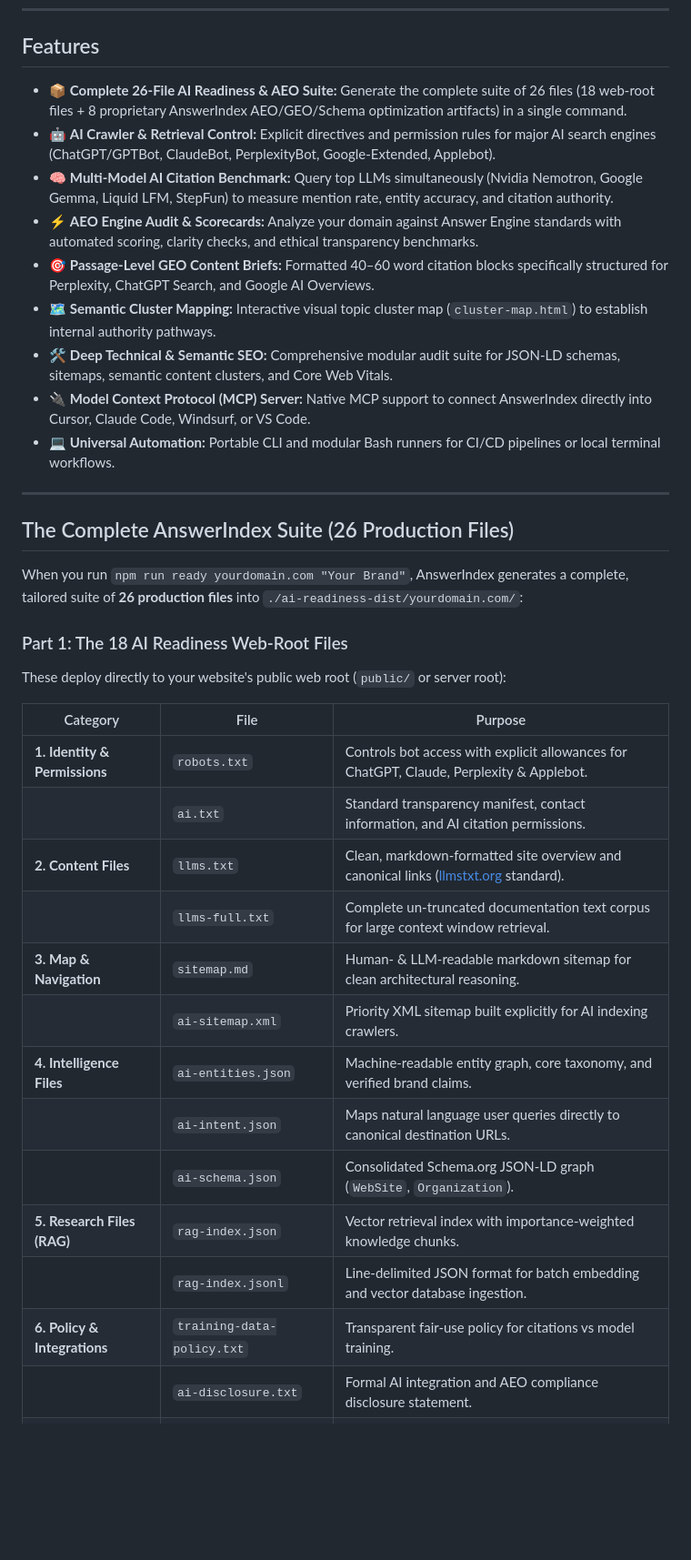
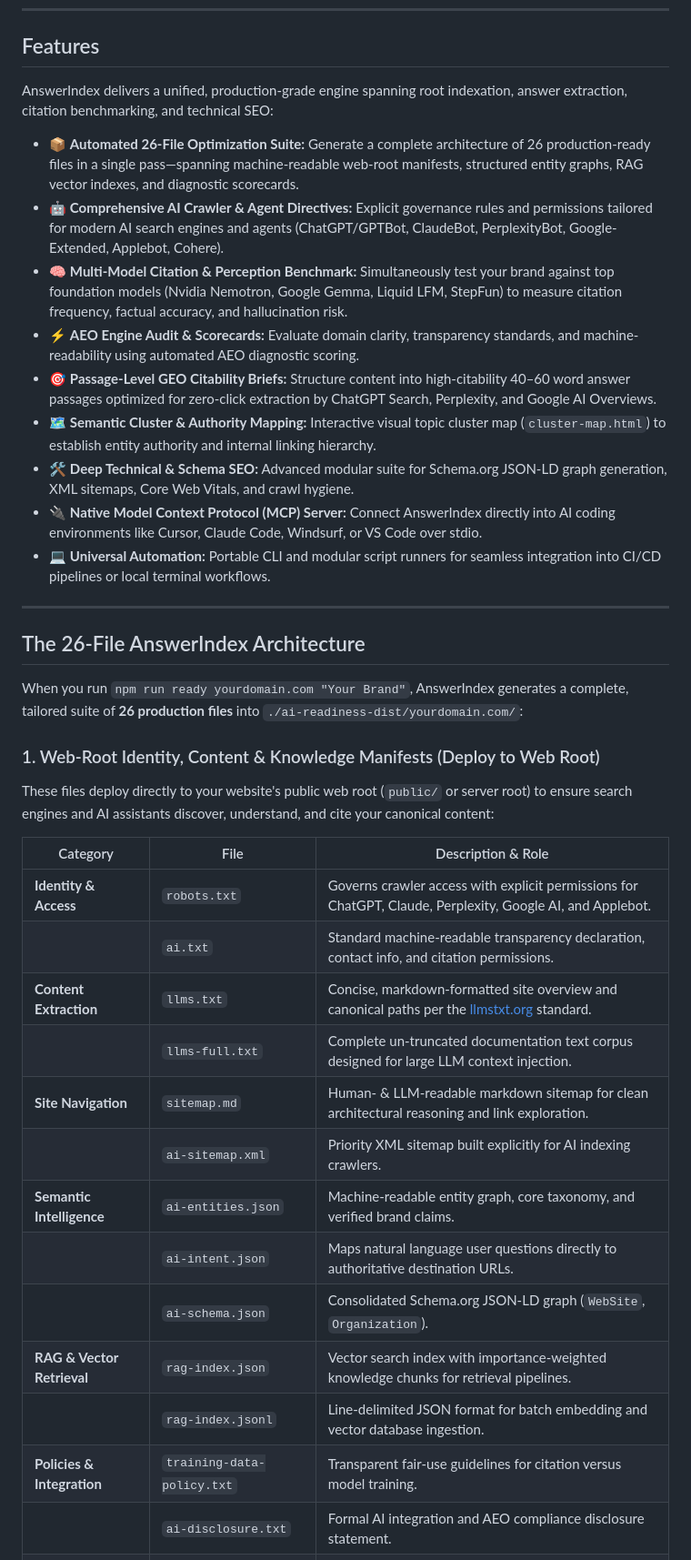
Before and after one commit to justmailsameer-prog/answerindex, a Markdown page: README.md, the part around one of its changes. Shown at 91% size. Rendered like a GitHub page; blank space fills up the shorter version.

Commit message:
docs: blend entire documentation into unified single-product architecture for AnswerIndex

```diff
--- a/README.md
+++ b/README.md
@@ -57,37 +57,39 @@ Start by cloning the repository, installing dependencies with `npm install`, and
 
 ## Features
 
-- 📦 **Complete 26-File AI Readiness & AEO Suite:** Generate the complete suite of 26 files (18 web-root files + 8 proprietary AnswerIndex AEO/GEO/Schema optimization artifacts) in a single command.
-- 🤖 **AI Crawler & Retrieval Control:** Explicit directives and permission rules for major AI search engines (ChatGPT/GPTBot, ClaudeBot, PerplexityBot, Google-Extended, Applebot).
-- 🧠 **Multi-Model AI Citation Benchmark:** Query top LLMs simultaneously (Nvidia Nemotron, Google Gemma, Liquid LFM, StepFun) to measure mention rate, entity accuracy, and citation authority.
-- ⚡ **AEO Engine Audit & Scorecards:** Analyze your domain against Answer Engine standards with automated scoring, clarity checks, and ethical transparency benchmarks.
-- 🎯 **Passage-Level GEO Content Briefs:** Formatted 40–60 word citation blocks specifically structured for Perplexity, ChatGPT Search, and Google AI Overviews.
-- 🗺️ **Semantic Cluster Mapping:** Interactive visual topic cluster map (`cluster-map.html`) to establish internal authority pathways.
-- 🛠️ **Deep Technical & Semantic SEO:** Comprehensive modular audit suite for JSON-LD schemas, sitemaps, semantic content clusters, and Core Web Vitals.
-- 🔌 **Model Context Protocol (MCP) Server:** Native MCP support to connect AnswerIndex directly into Cursor, Claude Code, Windsurf, or VS Code.
-- 💻 **Universal Automation:** Portable CLI and modular Bash runners for CI/CD pipelines or local terminal workflows.
+AnswerIndex delivers a unified, production-grade engine spanning root indexation, answer extraction, citation benchmarking, and technical SEO:
+
+- 📦 **Automated 26-File Optimization Suite:** Generate a complete architecture of 26 production-ready files in a single pass—spanning machine-readable web-root manifests, structured entity graphs, RAG vector indexes, and diagnostic scorecards.
+- 🤖 **Comprehensive AI Crawler & Agent Directives:** Explicit governance rules and permissions tailored for modern AI search engines and agents (ChatGPT/GPTBot, ClaudeBot, PerplexityBot, Google-Extended, Applebot, Cohere).
+- 🧠 **Multi-Model Citation & Perception Benchmark:** Simultaneously test your brand against top foundation models (Nvidia Nemotron, Google Gemma, Liquid LFM, StepFun) to measure citation frequency, factual accuracy, and hallucination risk.
+- ⚡ **AEO Engine Audit & Scorecards:** Evaluate domain clarity, transparency standards, and machine-readability using automated AEO diagnostic scoring.
+- 🎯 **Passage-Level GEO Citability Briefs:** Structure content into high-citability 40–60 word answer passages optimized for zero-click extraction by ChatGPT Search, Perplexity, and Google AI Overviews.
+- 🗺️ **Semantic Cluster & Authority Mapping:** Interactive visual topic cluster map (`cluster-map.html`) to establish entity authority and internal linking hierarchy.
+- 🛠️ **Deep Technical & Schema SEO:** Advanced modular suite for Schema.org JSON-LD graph generation, XML sitemaps, Core Web Vitals, and crawl hygiene.
+- 🔌 **Native Model Context Protocol (MCP) Server:** Connect AnswerIndex directly into AI coding environments like Cursor, Claude Code, Windsurf, or VS Code over stdio.
+- 💻 **Universal Automation:** Portable CLI and modular script runners for seamless integration into CI/CD pipelines or local terminal workflows.
 
 ---
 
-## The Complete AnswerIndex Suite (26 Production Files)
+## The 26-File AnswerIndex Architecture
 
 When you run `npm run ready yourdomain.com "Your Brand"`, AnswerIndex generates a complete, tailored suite of **26 production files** into `./ai-readiness-dist/yourdomain.com/`:
 
-### Part 1: The 18 AI Readiness Web-Root Files
-These deploy directly to your website's public web root (`public/` or server root):
+### 1. Web-Root Identity, Content & Knowledge Manifests (Deploy to Web Root)
+These files deploy directly to your website's public web root (`public/` or server root) to ensure search engines and AI assistants discover, understand, and cite your canonical content:
 
-| Category | File | Purpose |
+| Category | File | Description & Role |
 |---|---|---|
-| **1. Identity & Permissions** | `robots.txt` | Controls bot access with explicit allowances for ChatGPT, Claude, Perplexity & Applebot. |
-| | `ai.txt` | Standard transparency manifest, contact information, and AI citation permissions. |
-| **2. Content Files** | `llms.txt` | Clean, markdown-formatted site overview and canonical links ([llmstxt.org](https://llmstxt.org) standard). |
-| | `llms-full.txt` | Complete un-truncated documentation text corpus for large context window retrieval. |
-| **3. Map & Navigation** | `sitemap.md` | Human- & LLM-readable markdown sitemap for clean architectural reasoning. |
+| **Identity & Access** | `robots.txt` | Governs crawler access with explicit permissions for ChatGPT, Claude, Perplexity, Google AI, and Applebot. |
+| | `ai.txt` | Standard machine-readable transparency declaration, contact info, and citation permissions. |
+| **Content Extraction** | `llms.txt` | Concise, markdown-formatted site overview and canonical paths per the [llmstxt.org](https://llmstxt.org) standard. |
+| | `llms-full.txt` | Complete un-truncated documentation text corpus designed for large LLM context injection. |
+| **Site Navigation** | `sitemap.md` | Human- & LLM-readable markdown sitemap for clean architectural reasoning and link exploration. |
 | | `ai-sitemap.xml` | Priority XML sitemap built explicitly for AI indexing crawlers. |
-| **4. Intelligence Files** | `ai-entities.json` | Machine-readable entity graph, core taxonomy, and verified brand claims. |
-| | `ai-intent.json` | Maps natural language user queries directly to canonical destination URLs. |
+| **Semantic Intelligence** | `ai-entities.json` | Machine-readable entity graph, core taxonomy, and verified brand claims. |
+| | `ai-intent.json` | Maps natural language user questions directly to authoritative destination URLs. |
 | | `ai-schema.json` | Consolidated Schema.org JSON-LD graph (`WebSite`, `Organization`). |
-| **5. Research Files (RAG)** | `rag-index.json` | Vector retrieval index with importance-weighted knowledge chunks. |
+| **RAG & Vector Retrieval** | `rag-index.json` | Vector search index with importance-weighted knowledge chunks for retrieval pipelines. |
 | | `rag-index.jsonl` | Line-delimited JSON format for batch embedding and vector database ingestion. |
-| **6. Policy & Integrations** | `training-data-policy.txt` | Transparent fair-use policy for citations vs model training. |
+| **Policies & Integration** | `training-data-policy.txt` | Transparent fair-use guidelines for citation versus model training. |
 | | `ai-disclosure.txt` | Formal AI integration and AEO compliance disclosure statement. |
```
Also changed, not shown: other parts of README.md (+11 -11 lines), ANSWERINDEX-PRD.md (+11 -11 lines).
